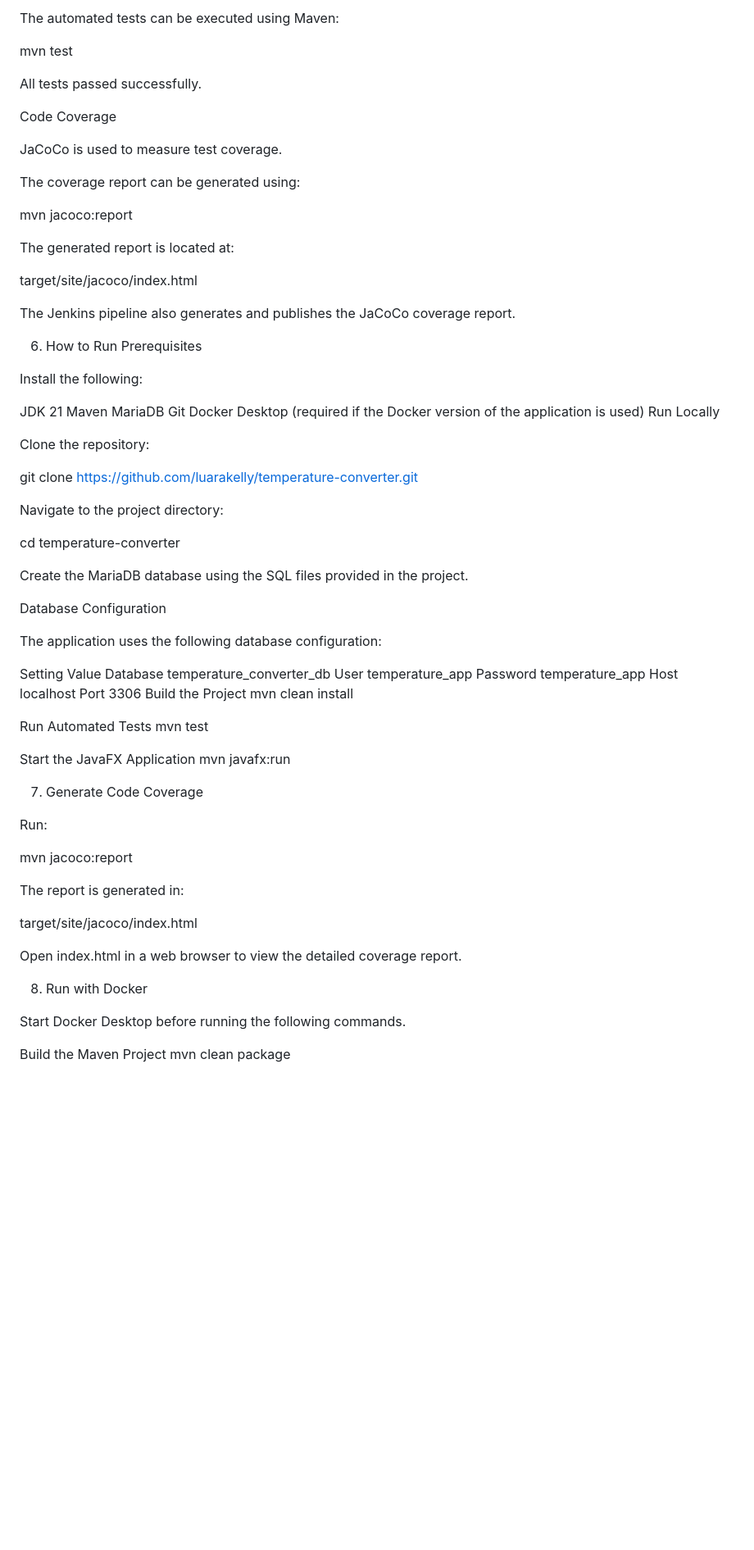
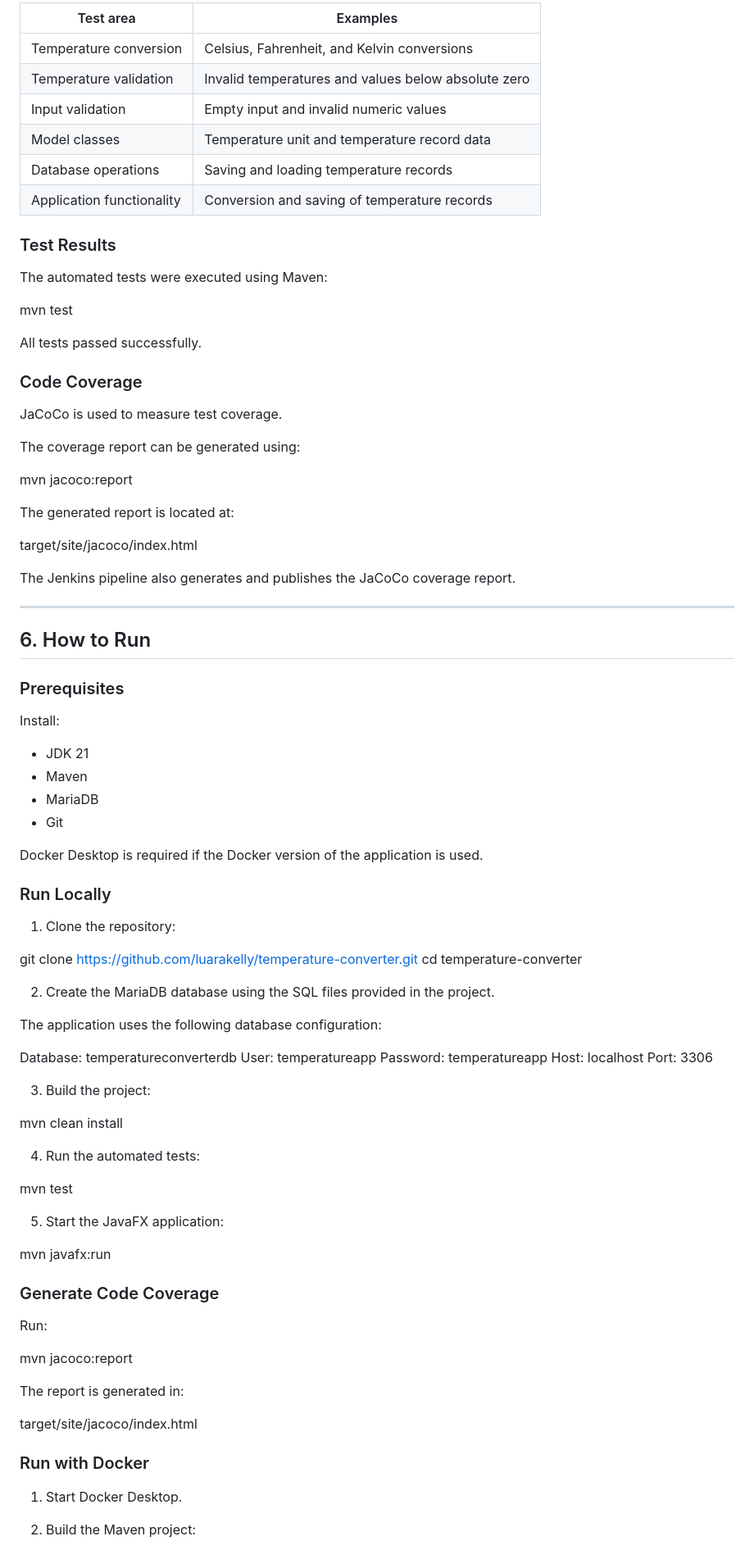
Before and after one commit to luarakelly/temperature-converter, a Markdown page: README.md, the part around one of its changes. Shown at 82% size. Rendered like a GitHub page; blank space fills up the shorter version.

```diff
--- a/README.md
+++ b/README.md
@@ -158,12 +142,23 @@ Test Results
 
-The automated tests can be executed using Maven:
+| Test area | Examples |
+| --- | --- |
+| Temperature conversion | Celsius, Fahrenheit, and Kelvin conversions |
+| Temperature validation | Invalid temperatures and values below absolute zero |
+| Input validation | Empty input and invalid numeric values |
+| Model classes | Temperature unit and temperature record data |
+| Database operations | Saving and loading temperature records |
+| Application functionality | Conversion and saving of temperature records |
+
+### Test Results
+
+The automated tests were executed using Maven:
 
 mvn test
 
 
 All tests passed successfully.
 
-Code Coverage
+### Code Coverage
 
 JaCoCo is used to measure test coverage.
 
@@ -179,50 +174,51 @@ target/site/jacoco/index.html
 
 The Jenkins pipeline also generates and publishes the JaCoCo coverage report.
 
-6. How to Run
-Prerequisites
+---
 
-Install the following:
+## 6. How to Run
 
-JDK 21
-Maven
-MariaDB
-Git
-Docker Desktop (required if the Docker version of the application is used)
-Run Locally
+### Prerequisites
 
-Clone the repository:
+Install:
 
-git clone https://github.com/luarakelly/temperature-converter.git
+- JDK 21
+- Maven
+- MariaDB
+- Git
+
+Docker Desktop is required if the Docker version of the application is used.
+
+### Run Locally
+
+1. Clone the repository:
+
+git clone https://github.com/luarakelly/temperature-converter.git cd temperature-converter
 
 
-Navigate to the project directory:
-
-cd temperature-converter
-
-
-Create the MariaDB database using the SQL files provided in the project.
-
-Database Configuration
+2. Create the MariaDB database using the SQL files provided in the project.
 
 The application uses the following database configuration:
 
-Setting	Value
-Database	temperature_converter_db
-User	temperature_app
-Password	temperature_app
-Host	localhost
-Port	3306
-Build the Project
+Database: temperatureconverterdb User: temperatureapp Password: temperatureapp Host: localhost Port: 3306
+
+
+3. Build the project:
+
 mvn clean install
 
-Run Automated Tests
+
+4. Run the automated tests:
+
 mvn test
 
-Start the JavaFX Application
+
+5. Start the JavaFX application:
+
 mvn javafx:run
 
-7. Generate Code Coverage
+
+### Generate Code Coverage
 
 Run:
 
@@ -234,12 +230,11 @@ The report is generated in:
 target/site/jacoco/index.html
 
 
-Open index.html in a web browser to view the detailed coverage report.
+### Run with Docker
 
-8. Run with Docker
+1. Start Docker Desktop.
 
-Start Docker Desktop before running the following commands.
+2. Build the Maven project:
 
-Build the Maven Project
 mvn clean package
 
```
Also changed, not shown: other parts of README.md (+108 -121 lines).
